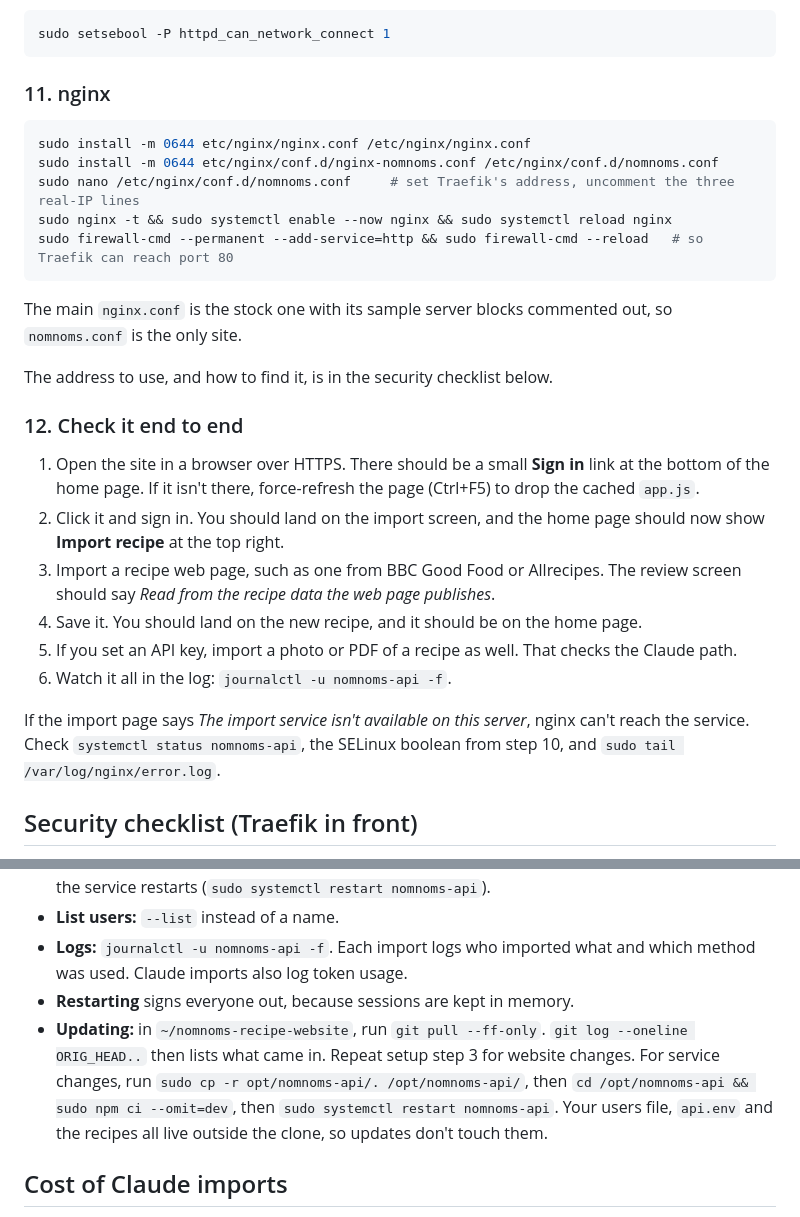
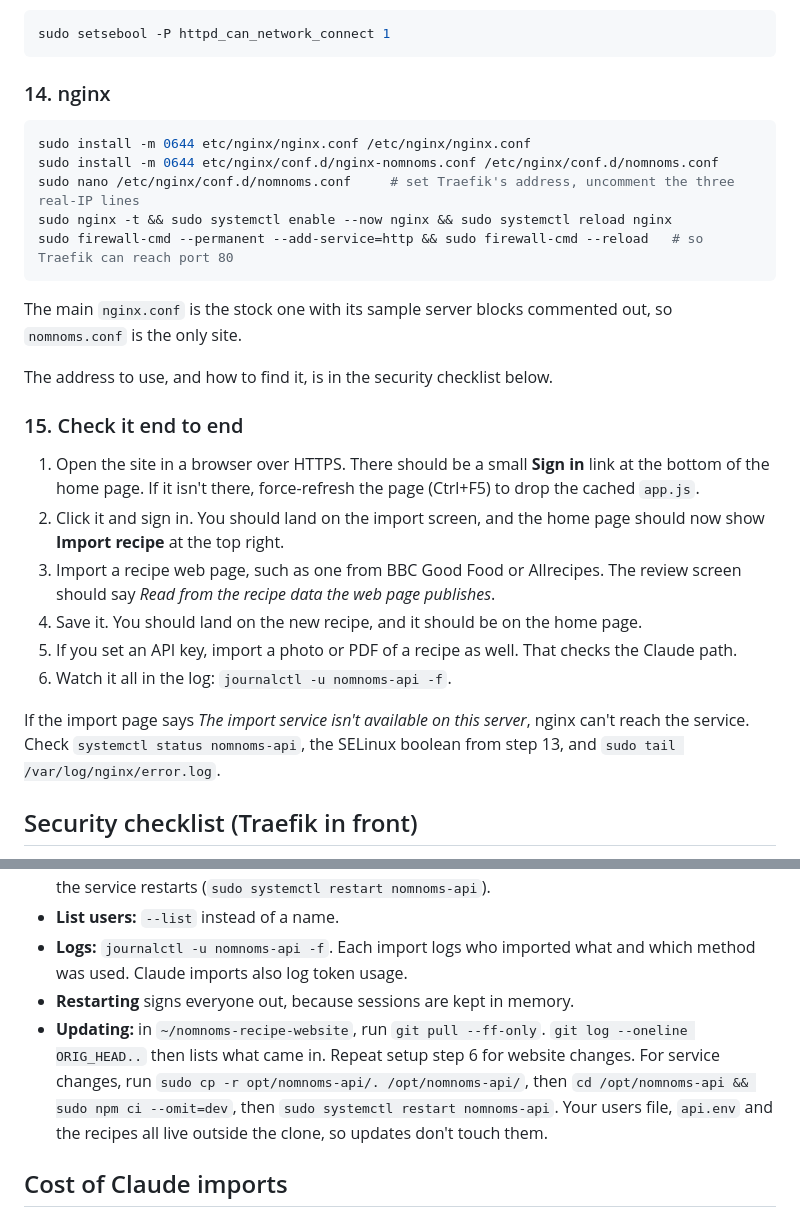
Before and after one commit to foshiee/nammet-recipe-website, a Markdown page: docs/import-setup.md, 2 parts joined by grey strips. Drawn GitHub-style.

````diff
--- a/docs/import-setup.md
+++ b/docs/import-setup.md
@@ -156,7 +191,7 @@ nginx needs permission to connect to the service:
 sudo setsebool -P httpd_can_network_connect 1
 ```
 
-### 11. nginx
+### 14. nginx
 
 ```sh
 sudo install -m 0644 etc/nginx/nginx.conf /etc/nginx/nginx.conf
@@ -170,7 +205,7 @@ The main `nginx.conf` is the stock one with its sample server blocks commented o
 
 The address to use, and how to find it, is in the security checklist below.
 
-### 12. Check it end to end
+### 15. Check it end to end
 
 1. Open the site in a browser over HTTPS. There should be a small **Sign in** link at the bottom of the home page. If it isn't there, force-refresh the page (Ctrl+F5) to drop the cached `app.js`.
 2. Click it and sign in. You should land on the import screen, and the home page should now show **Import recipe** at the top right.
@@ -179,7 +214,8 @@ The address to use, and how to find it, is in the security checklist below.
 5. If you set an API key, import a photo or PDF of a recipe as well. That checks the Claude path.
 6. Watch it all in the log: `journalctl -u nomnoms-api -f`.
 
-If the import page says *The import service isn't available on this server*, nginx can't reach the service. Check `systemctl status nomnoms-api`, the SELinux boolean from step 10, and `sudo tail /var/log/nginx/error.log`.
+If the import page says *The import service isn't available on this server*, nginx can't reach the service. Check `systemctl status nomnoms-api`, the SELinux boolean from step 13, and `sudo tail /var/log/nginx/error.log`.
+
 ## Security checklist (Traefik in front)
 
 Traefik ends HTTPS, so passwords and session cookies are encrypted between the browser and your network. Check the following:
@@ -221,7 +257,7 @@ What the service does to protect itself:
 - **List users:** `--list` instead of a name.
 - **Logs:** `journalctl -u nomnoms-api -f`. Each import logs who imported what and which method was used. Claude imports also log token usage.
 - **Restarting** signs everyone out, because sessions are kept in memory.
-- **Updating:** in `~/nomnoms-recipe-website`, run `git pull --ff-only`. `git log --oneline ORIG_HEAD..` then lists what came in. Repeat setup step 3 for website changes. For service changes, run `sudo cp -r opt/nomnoms-api/. /opt/nomnoms-api/`, then `cd /opt/nomnoms-api && sudo npm ci --omit=dev`, then `sudo systemctl restart nomnoms-api`. Your users file, `api.env` and the recipes all live outside the clone, so updates don't touch them.
+- **Updating:** in `~/nomnoms-recipe-website`, run `git pull --ff-only`. `git log --oneline ORIG_HEAD..` then lists what came in. Repeat setup step 6 for website changes. For service changes, run `sudo cp -r opt/nomnoms-api/. /opt/nomnoms-api/`, then `cd /opt/nomnoms-api && sudo npm ci --omit=dev`, then `sudo systemctl restart nomnoms-api`. Your users file, `api.env` and the recipes all live outside the clone, so updates don't touch them.
 
 ## Cost of Claude imports
 
````
Also changed, not shown: other parts of docs/import-setup.md (+59 -24 lines), CLAUDE.md (+1 -1 lines).
